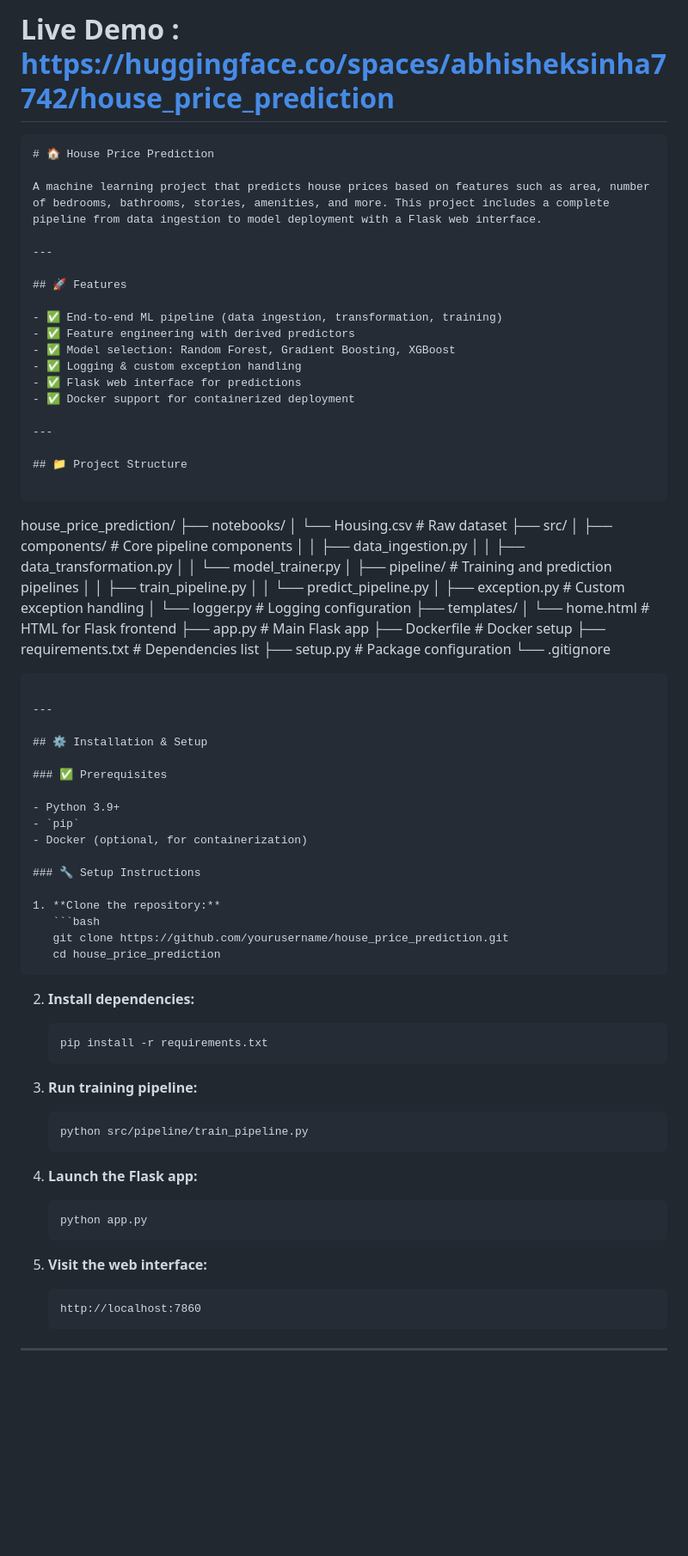
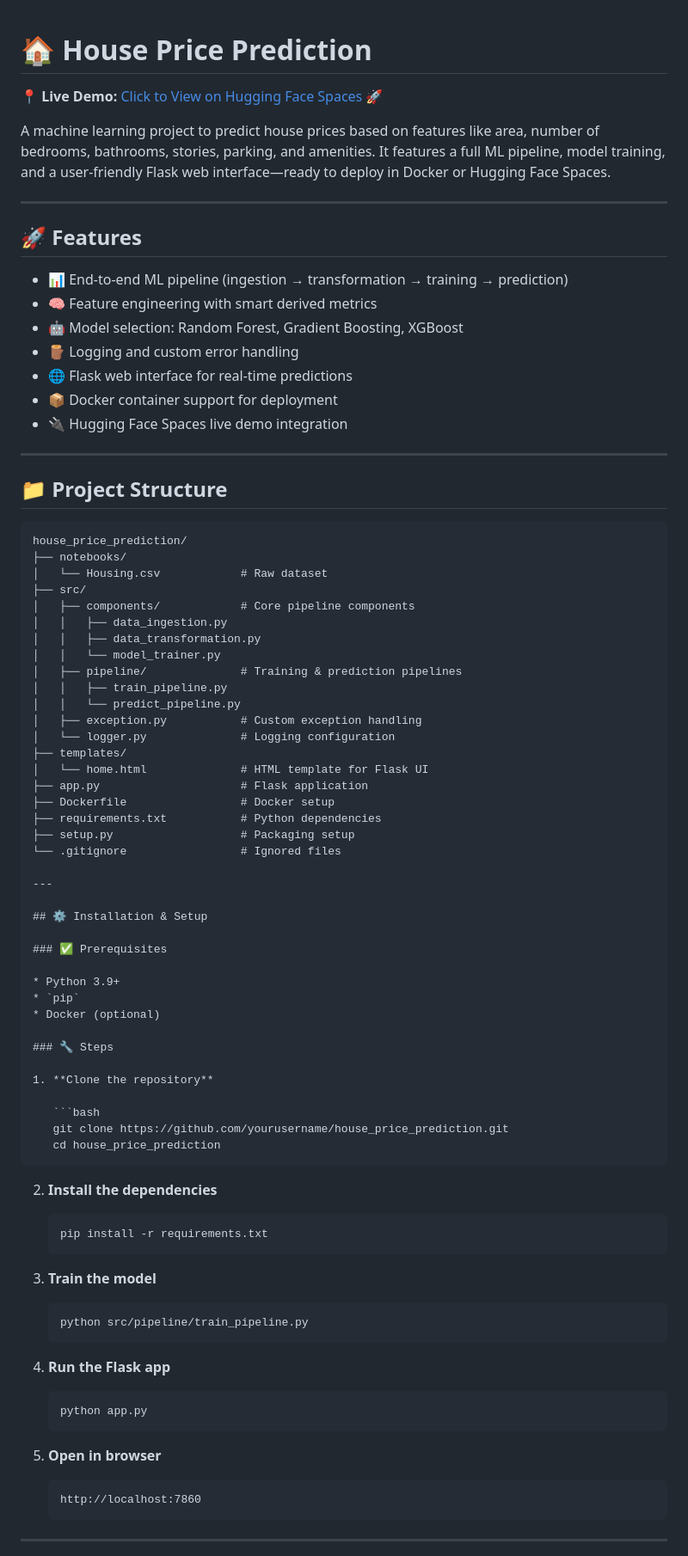
Before and after one commit to abhisheksinha387/house_price_prediction, a Markdown page: README.md, the part around the change printed below. Shown: that part at 86% size. Rendered like a GitHub page; blank space fills up the shorter version.

`````diff
--- a/README.md
+++ b/README.md
@@ -1,50 +1,46 @@
-
-# Live Demo : https://huggingface.co/spaces/abhisheksinha7742/house_price_prediction
-
-```markdown
 # 🏠 House Price Prediction
 
-A machine learning project that predicts house prices based on features such as area, number of bedrooms, bathrooms, stories, amenities, and more. This project includes a complete pipeline from data ingestion to model deployment with a Flask web interface.
+📍 **Live Demo:** [Click to View on Hugging Face Spaces 🚀](https://huggingface.co/spaces/abhisheksinha7742/house_price_prediction)
+
+A machine learning project to predict house prices based on features like area, number of bedrooms, bathrooms, stories, parking, and amenities. It features a full ML pipeline, model training, and a user-friendly Flask web interface—ready to deploy in Docker or Hugging Face Spaces.
 
 ---
 
 ## 🚀 Features
 
-- ✅ End-to-end ML pipeline (data ingestion, transformation, training)
-- ✅ Feature engineering with derived predictors
-- ✅ Model selection: Random Forest, Gradient Boosting, XGBoost
-- ✅ Logging & custom exception handling
-- ✅ Flask web interface for predictions
-- ✅ Docker support for containerized deployment
+- 📊 End-to-end ML pipeline (ingestion → transformation → training → prediction)
+- 🧠 Feature engineering with smart derived metrics
+- 🤖 Model selection: Random Forest, Gradient Boosting, XGBoost
+- 🪵 Logging and custom error handling
+- 🌐 Flask web interface for real-time predictions
+- 📦 Docker container support for deployment
+- 🔌 Hugging Face Spaces live demo integration
 
 ---
 
 ## 📁 Project Structure
 
-```
-
-house\_price\_prediction/
+```text
+house_price_prediction/
 ├── notebooks/
 │   └── Housing.csv            # Raw dataset
 ├── src/
 │   ├── components/            # Core pipeline components
-│   │   ├── data\_ingestion.py
-│   │   ├── data\_transformation.py
-│   │   └── model\_trainer.py
-│   ├── pipeline/              # Training and prediction pipelines
-│   │   ├── train\_pipeline.py
-│   │   └── predict\_pipeline.py
+│   │   ├── data_ingestion.py
+│   │   ├── data_transformation.py
+│   │   └── model_trainer.py
+│   ├── pipeline/              # Training & prediction pipelines
+│   │   ├── train_pipeline.py
+│   │   └── predict_pipeline.py
 │   ├── exception.py           # Custom exception handling
 │   └── logger.py              # Logging configuration
 ├── templates/
-│   └── home.html              # HTML for Flask frontend
-├── app.py                     # Main Flask app
+│   └── home.html              # HTML template for Flask UI
+├── app.py                     # Flask application
 ├── Dockerfile                 # Docker setup
-├── requirements.txt           # Dependencies list
-├── setup.py                   # Package configuration
-└── .gitignore
-
-````
+├── requirements.txt           # Python dependencies
+├── setup.py                   # Packaging setup
+└── .gitignore                 # Ignored files
 
 ---
 
@@ -52,37 +48,38 @@ house\_price\_prediction/
 
 ### ✅ Prerequisites
 
-- Python 3.9+
-- `pip`
-- Docker (optional, for containerization)
+* Python 3.9+
+* `pip`
+* Docker (optional)
 
-### 🔧 Setup Instructions
+### 🔧 Steps
 
-1. **Clone the repository:**
+1. **Clone the repository**
+
    ```bash
    git clone https://github.com/yourusername/house_price_prediction.git
    cd house_price_prediction
-````
+   ```
 
-2. **Install dependencies:**
+2. **Install the dependencies**
 
    ```bash
    pip install -r requirements.txt
    ```
 
-3. **Run training pipeline:**
+3. **Train the model**
 
    ```bash
    python src/pipeline/train_pipeline.py
    ```
 
-4. **Launch the Flask app:**
+4. **Run the Flask app**
 
    ```bash
    python app.py
    ```
 
-5. **Visit the web interface:**
+5. **Open in browser**
 
    ```
    http://localhost:7860
`````
Also changed, not shown: other parts of README.md (+39 -28 lines).
